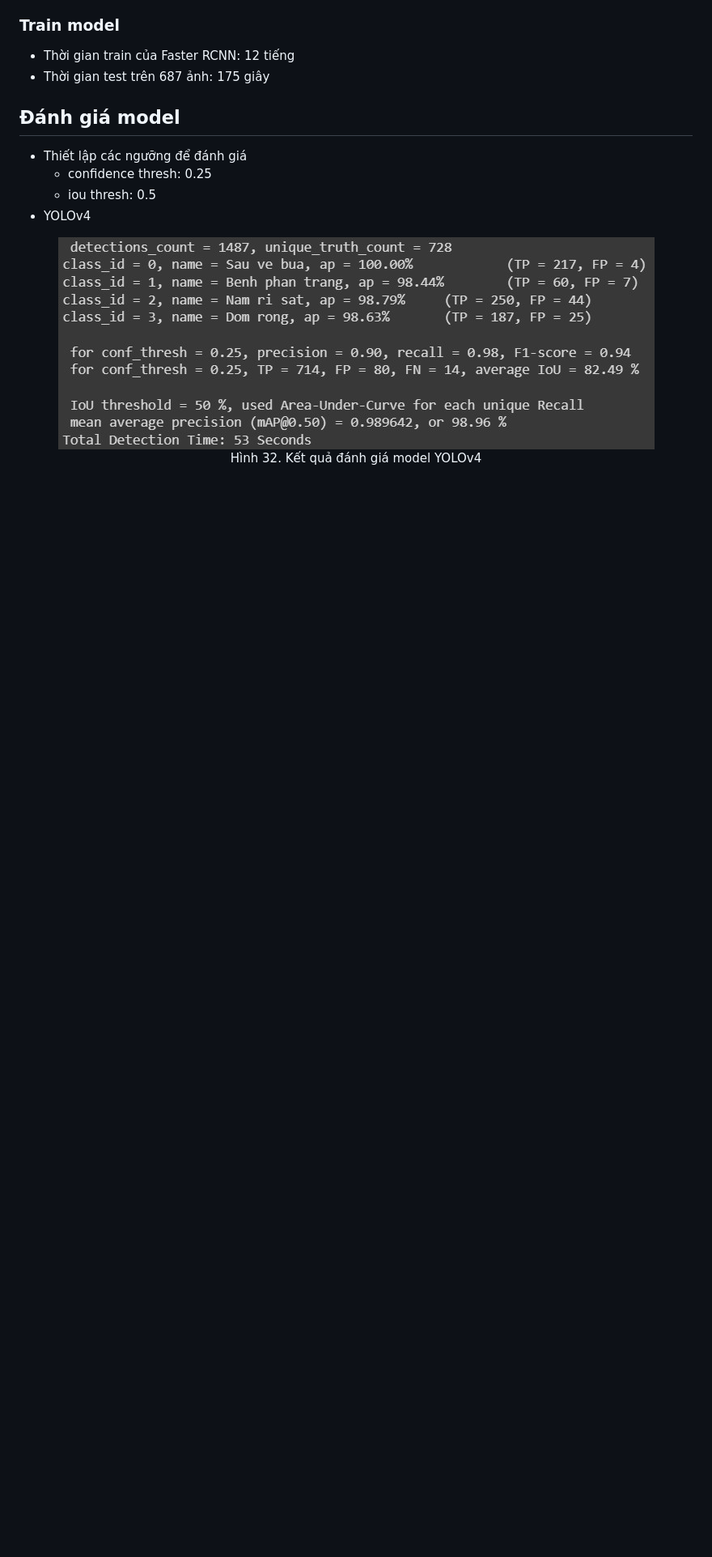
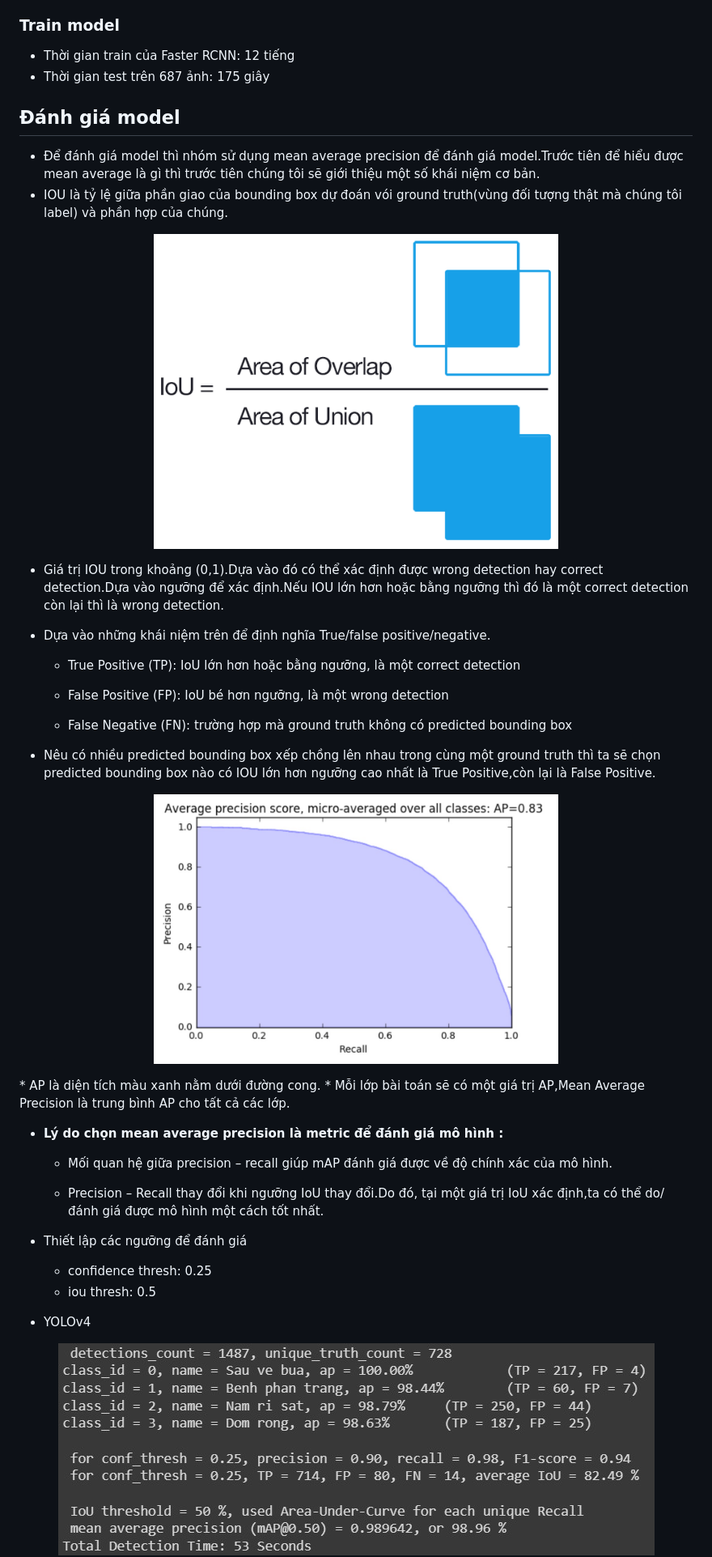
Before and after one commit to phuvinh010701/CS114-MachineLearning-DetectDiseaseOnCoffeeLeaves, a Markdown page: finalproject/readme.md, the part around the change printed below. Shown: that part at 81% size. Drawn GitHub-style; pictures changed too: finalproject/images/AP.jpg (added); blank space fills up the shorter version.

```diff
--- a/finalproject/readme.md
+++ b/finalproject/readme.md
@@ -437,6 +427,36 @@ Chương 5.[Ứng dụng và hướng phát triển](#đánh-giá-kết-quả:)
 * Thời gian train của Faster RCNN: 12 tiếng
 * Thời gian test trên 687 ảnh: 175 giây
 ## Đánh giá model
+* Để đánh giá model thì nhóm sử dụng mean average precision để đánh giá model.Trước tiên để hiểu được mean average là gì thì trước tiên chúng tôi sẽ giới thiệu một số khái niệm cơ bản.
+* IOU là tỷ lệ giữa phần giao của bounding box dự đoán vói ground truth(vùng đối tượng thật mà chúng tôi label) và phần hợp của chúng.
+<p align="center">
+  <img src="images/ctiou.png" width="500" height="400">
+</p>
+
+* Giá trị IOU trong khoảng (0,1).Dựa vào đó có thể xác định được wrong detection hay correct detection.Dựa vào ngưỡng để xác định.Nếu IOU lớn hơn hoặc bằng ngưỡng thì đó là một correct detection còn lại thì là wrong detection.
+
+* Dựa vào những khái niệm trên để định nghĩa True/false positive/negative.
+
+  * True Positive (TP): IoU lớn hơn hoặc bằng ngưỡng, là một correct detection
+
+  * False Positive (FP): IoU bé hơn ngưỡng, là một wrong detection
+
+  * False Negative (FN): trường hợp mà ground truth không có predicted bounding box
+
+* Nêu có nhiều predicted bounding box xếp chồng lên nhau trong cùng một ground truth thì ta sẽ chọn predicted bounding box nào có IOU lớn hơn ngưỡng cao nhất là True Positive,còn lại là False Positive.
+
+<p align="center">
+  <img src="images/AP.jpg" width="500" height="400">
+</p>
+* AP là diện tích màu xanh nằm dưới đường cong.
+* Mỗi lớp bài toán sẽ có một giá trị AP,Mean Average Precision là trung bình AP cho tất cả các lớp.
+
+* **Lý do chọn mean average precision là metric để đánh giá mô hình :**
+
+  * Mối quan hệ giữa precision – recall giúp mAP đánh giá được về độ chính xác của mô hình.
+
+  * Precision – Recall thay đổi khi ngưỡng IoU thay đổi.Do đó, tại một giá trị IoU xác định,ta có thể do/đánh giá được mô hình một cách tốt nhất.
+
 * Thiết lập các ngưỡng để đánh giá
     * confidence thresh: 0.25
     * iou thresh: 0.5
```
Also changed, not shown: other parts of finalproject/readme.md (+4 -14 lines), finalproject/images/AP.png (added).
